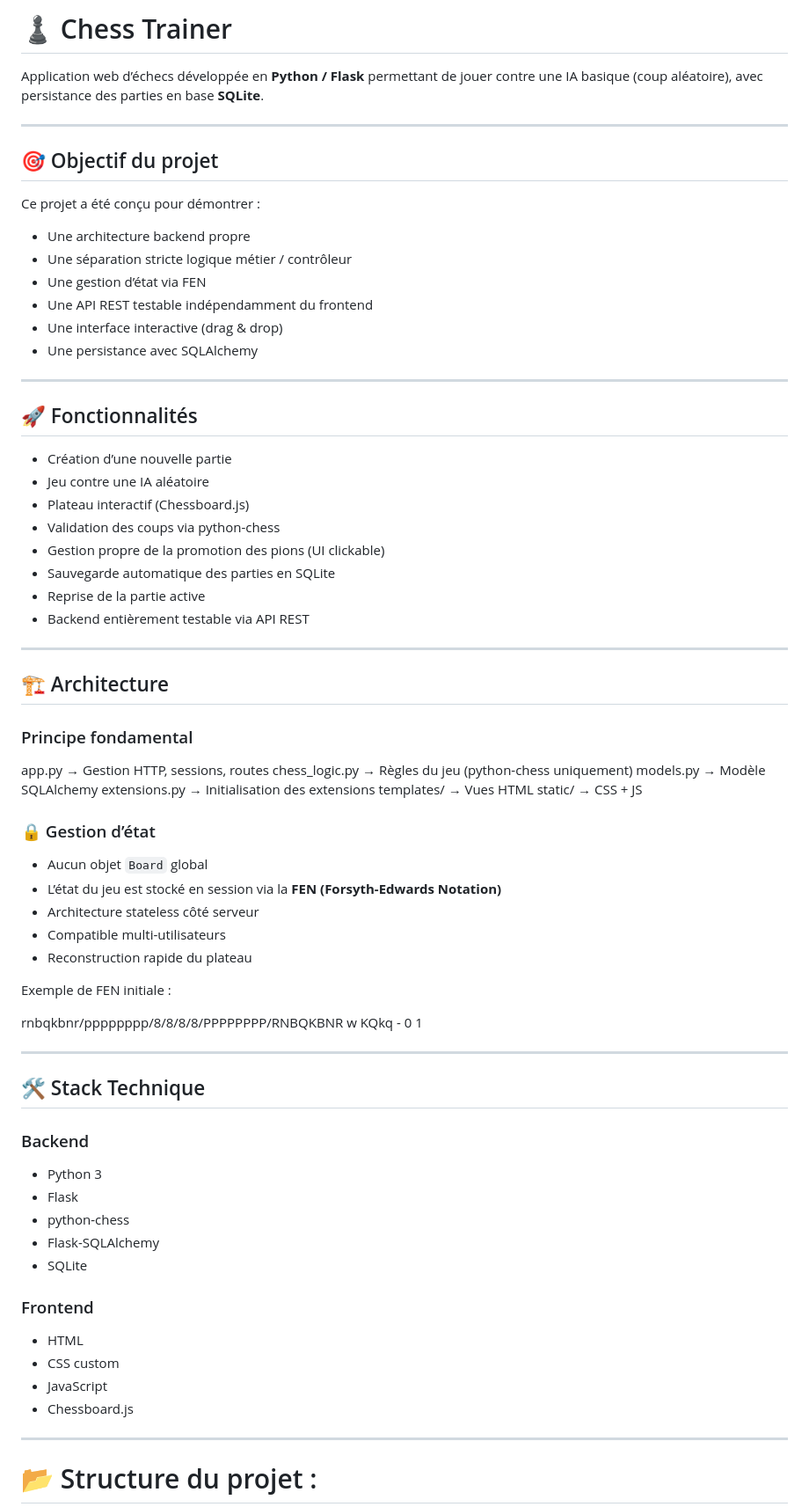
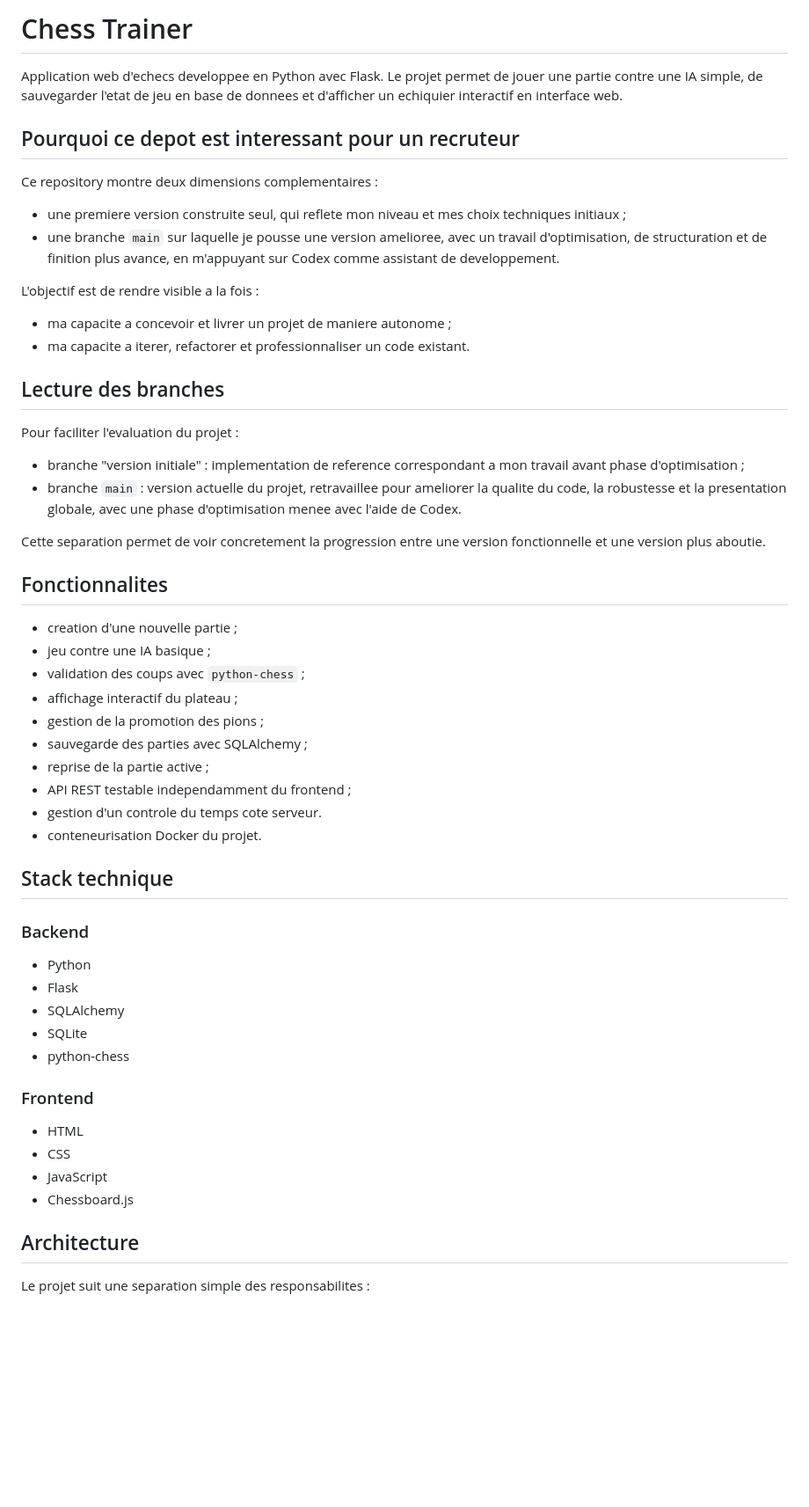
Before and after one commit to Gauss93/Chess-trainer, a Markdown page: README.md, the part around one of its changes. Shown at 88% size. Rendered like a GitHub page; blank space fills up the shorter version.

Commit message:
Correction readme

```diff
--- a/README.md
+++ b/README.md
@@ -1,79 +1,59 @@
-# ♟️ Chess Trainer
+# Chess Trainer
 
-Application web d’échecs développée en **Python / Flask** permettant de jouer contre une IA basique (coup aléatoire), avec persistance des parties en base **SQLite**.
+Application web d'echecs developpee en Python avec Flask. Le projet permet de jouer une partie contre une IA simple, de sauvegarder l'etat de jeu en base de donnees et d'afficher un echiquier interactif en interface web.
 
----
+## Pourquoi ce depot est interessant pour un recruteur
 
-## 🎯 Objectif du projet
+Ce repository montre deux dimensions complementaires :
 
-Ce projet a été conçu pour démontrer :
+- une premiere version construite seul, qui reflete mon niveau et mes choix techniques initiaux ;
+- une branche `main` sur laquelle je pousse une version amelioree, avec un travail d'optimisation, de structuration et de finition plus avance, en m'appuyant sur Codex comme assistant de developpement.
 
-- Une architecture backend propre
-- Une séparation stricte logique métier / contrôleur
-- Une gestion d’état via FEN
-- Une API REST testable indépendamment du frontend
-- Une interface interactive (drag & drop)
-- Une persistance avec SQLAlchemy
+L'objectif est de rendre visible a la fois :
 
----
+- ma capacite a concevoir et livrer un projet de maniere autonome ;
+- ma capacite a iterer, refactorer et professionnaliser un code existant.
 
-## 🚀 Fonctionnalités
+## Lecture des branches
 
-- Création d’une nouvelle partie
-- Jeu contre une IA aléatoire
-- Plateau interactif (Chessboard.js)
-- Validation des coups via python-chess
-- Gestion propre de la promotion des pions (UI clickable)
-- Sauvegarde automatique des parties en SQLite
-- Reprise de la partie active
-- Backend entièrement testable via API REST
+Pour faciliter l'evaluation du projet :
 
----
+- branche "version initiale" : implementation de reference correspondant a mon travail avant phase d'optimisation ;
+- branche `main` : version actuelle du projet, retravaillee pour ameliorer la qualite du code, la robustesse et la presentation globale, avec une phase d'optimisation menee avec l'aide de Codex.
 
-## 🏗️ Architecture
+Cette separation permet de voir concretement la progression entre une version fonctionnelle et une version plus aboutie.
 
-### Principe fondamental
+## Fonctionnalites
 
+- creation d'une nouvelle partie ;
+- jeu contre une IA basique ;
+- validation des coups avec `python-chess` ;
+- affichage interactif du plateau ;
+- gestion de la promotion des pions ;
+- sauvegarde des parties avec SQLAlchemy ;
+- reprise de la partie active ;
+- API REST testable independamment du frontend ;
+- gestion d'un controle du temps cote serveur.
+- conteneurisation Docker du projet.
 
-app.py → Gestion HTTP, sessions, routes
-chess_logic.py → Règles du jeu (python-chess uniquement)
-models.py → Modèle SQLAlchemy
-extensions.py → Initialisation des extensions
-templates/ → Vues HTML
-static/ → CSS + JS
-
-
-### 🔒 Gestion d’état
-
-- Aucun objet `Board` global
-- L’état du jeu est stocké en session via la **FEN (Forsyth-Edwards Notation)**
-- Architecture stateless côté serveur
-- Compatible multi-utilisateurs
-- Reconstruction rapide du plateau
-
-Exemple de FEN initiale :
-
-
-rnbqkbnr/pppppppp/8/8/8/8/PPPPPPPP/RNBQKBNR w KQkq - 0 1
-
----
-
-## 🛠️ Stack Technique
+## Stack technique
 
 ### Backend
-- Python 3
+
+- Python
 - Flask
+- SQLAlchemy
+- SQLite
 - python-chess
-- Flask-SQLAlchemy
-- SQLite
 
 ### Frontend
+
 - HTML
-- CSS custom
+- CSS
 - JavaScript
 - Chessboard.js
 
----
+## Architecture
 
-   # 📂 Structure du projet :
+Le projet suit une separation simple des responsabilites :
 
```
Also changed, not shown: other parts of README.md (+70 -87 lines).
